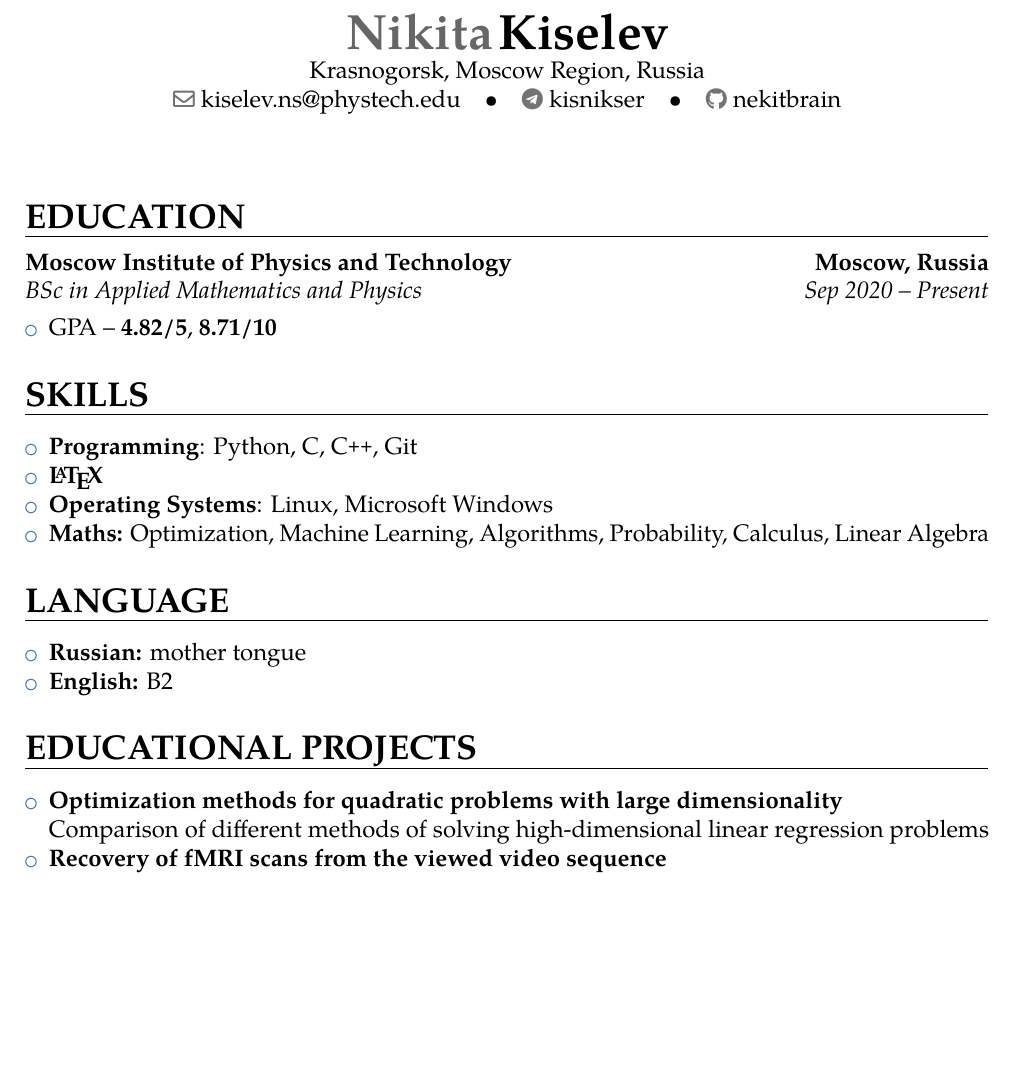
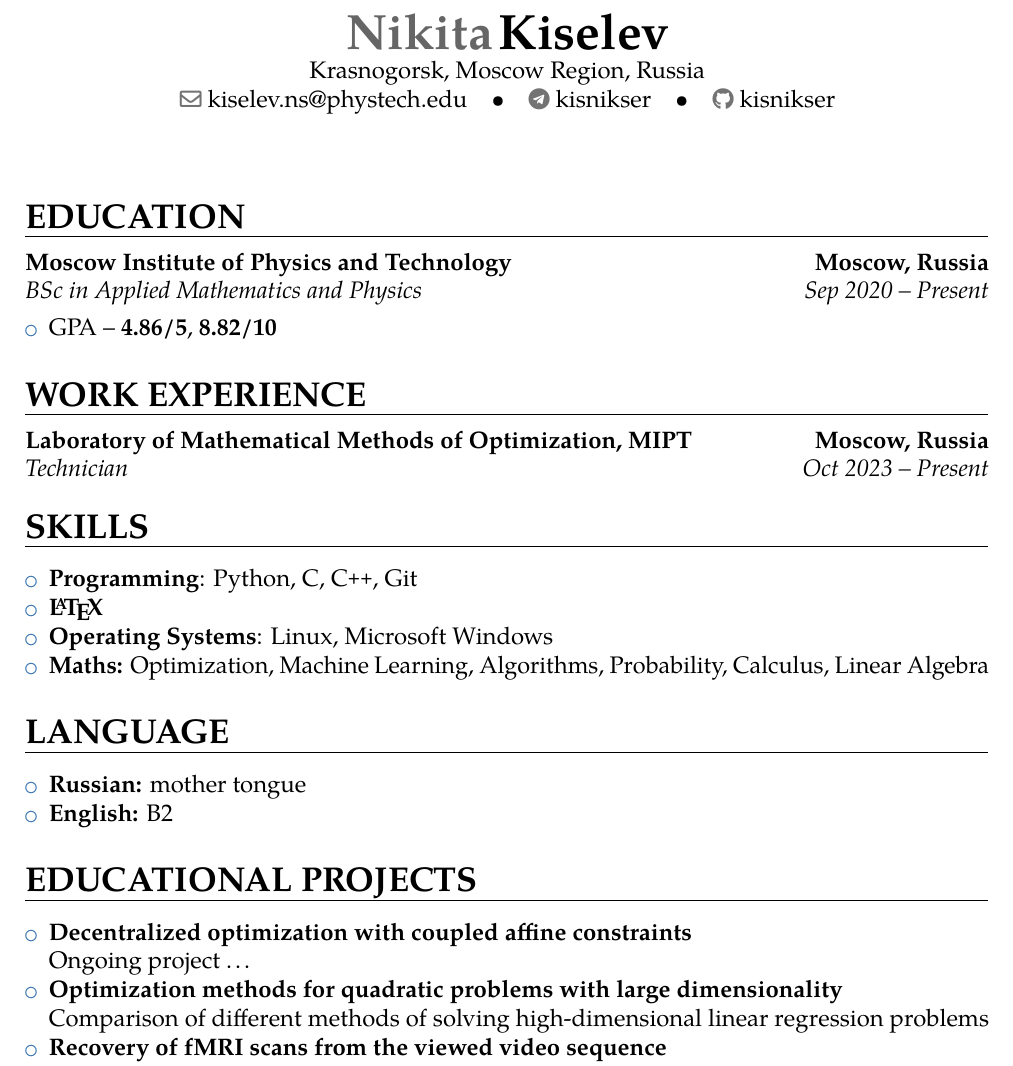
Before and after one commit to kisnikser/CV, a LaTeX CV (cv.tex): part of the page, cut so that both start at the same text, the shorter picture padded with empty space. Compiled offline with pdfLaTeX.

Commit message:
LabMMO + Decentralized

```diff
--- a/cv.tex
+++ b/cv.tex
@@ -10,7 +10,7 @@
 \address{Krasnogorsk, Moscow Region, Russia}
 \social[telegram]{kisnikser}
 \email{kiselev.ns@phystech.edu}
-\social[github]{nekitbrain}
+\social[github]{kisnikser}
 
 
 \begin{document}
@@ -21,8 +21,12 @@
 
         \cventry{Sep 2020 -- Present}{BSc in Applied Mathematics and Physics}{Moscow Institute of Physics and Technology}{Moscow, Russia}{}{}
         \begin{itemize}
-            \item GPA -- \textbf{4.82/5}, \textbf{8.71/10}
+            \item GPA -- \textbf{4.86/5}, \textbf{8.82/10}
         \end{itemize}
+
+    \section{WORK EXPERIENCE}
+
+        \cventry{Oct 2023 -- Present}{Technician}{Laboratory of Mathematical Methods of Optimization, MIPT}{Moscow, Russia}{}{}
 
     \section{SKILLS}
 
@@ -43,11 +47,13 @@
     \section{EDUCATIONAL PROJECTS}
 
         \begin{itemize}
-            \item \href{https://github.com/nekitbrain/Optimization-Methods}{\textbf{Optimization methods for quadratic problems with large dimensionality}}\\
+            \item \href{https://github.com/kisnikser/Decentralized-Optimization}{\textbf{Decentralized optimization with coupled affine constraints}}\\
+            Ongoing project \dots
+            \item \href{https://github.com/kisnikser/Optimization-Methods}{\textbf{Optimization methods for quadratic problems with large dimensionality}}\\
             Comparison of different methods of solving high-dimensional linear regression problems
             \item \href{https://github.com/intsystems/2023-Project-112}{\textbf{Recovery of fMRI scans from the viewed video sequence}}\\
             Using linear models and testing hypotheses about the relationship between data
-            \item \href{https://github.com/nekitbrain/Intelligent-Presentation-Generator}{\textbf{Intelligent Presentation Generator}}\\
+            \item \href{https://github.com/kisnikser/Intelligent-Presentation-Generator}{\textbf{Intelligent Presentation Generator}}\\
             Application for generating presentations based on text files using topic modeling
         \end{itemize}
 
```
Also changed, not shown: cv.pdf.
